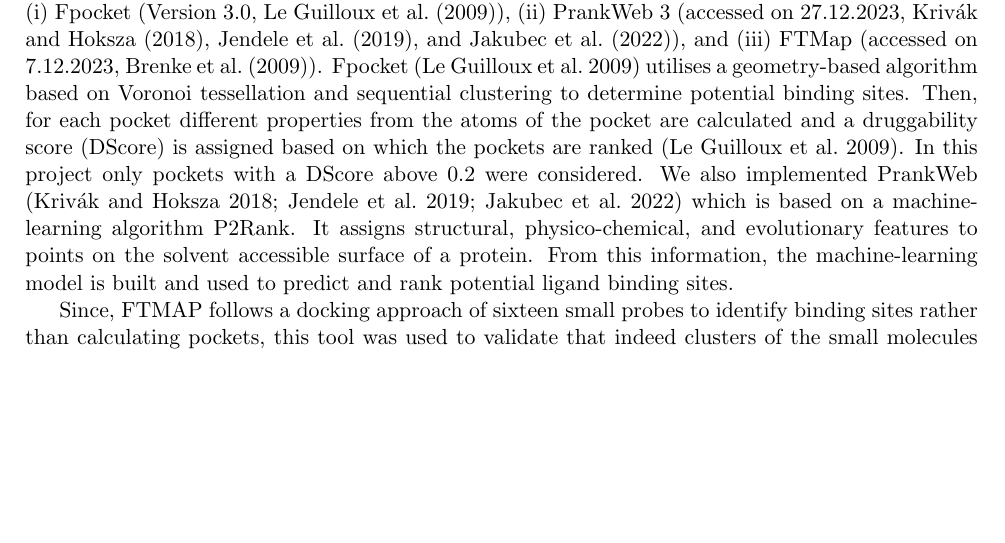
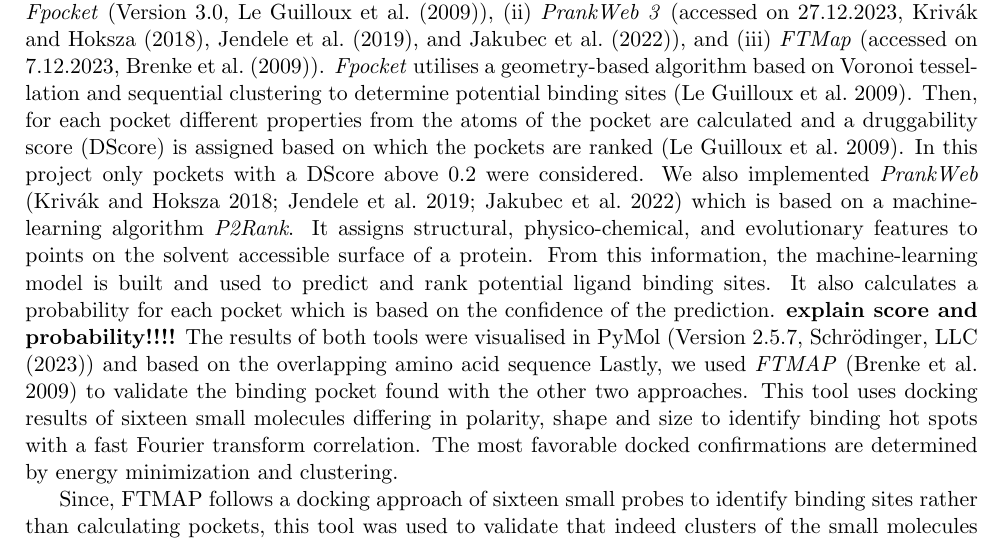
Before and after one commit to PBru314/MeetEU-Report, a LaTeX document (main.tex): part of page 5 of 9, cut so that both start at the same text, the shorter picture padded with empty space. Compiled offline with pdfLaTeX.

Commit message:
edit cbs

```diff
--- a/main.tex
+++ b/main.tex
@@ -87,9 +87,12 @@ Protein Data Bank files often contain problems that first need to be resolved, s
 For consensus binding site detection 6ZSL was used as a reference structure to align 5RME and 5RM2 in PyMol (Version 2.5.7, \textcite{PyMol_endnote}).This allowed better visualization and superimposition of the results.
 
 \subsection{Consensus binding site detection}
-To identify a potential ligand binding site of the NSP13 helicase, three different tools based on different methods were jointly used on Chain A of the crystal structures 6ZSL, 5RM2, and 5RME: (i) Fpocket (Version 3.0, \textcite{package_Fpocket}), (ii) PrankWeb 3 (accessed on 27.12.2023, \textcite{package_P2Rank, package_PrankWeb, package_PrankWeb3}), and (iii) FTMap (accessed on 7.12.2023, \textcite{package_FTMAP}).
-Fpocket \cite{package_Fpocket} utilises a geometry-based algorithm based on Voronoi tessellation and sequential clustering to determine potential binding sites. Then, for each pocket different properties from the atoms of the pocket are calculated and a \ac{DScore} is assigned based on which the pockets are ranked \cite{package_Fpocket}. In this project only pockets with a \ac{DScore} above 0.2 were considered.
-We also implemented PrankWeb \cite{package_P2Rank, package_PrankWeb, package_PrankWeb3} which is based on a machine-learning algorithm P2Rank. It assigns structural, physico-chemical, and evolutionary features to points on the solvent accessible surface of a protein. From this information, the machine-learning model is built and used to predict and rank potential ligand binding sites.
+To identify a potential ligand binding site of the NSP13 helicase, three different tools based on different methods were jointly used on Chain A of the crystal structures 6ZSL, 5RM2, and 5RME: (i) \textit{Fpocket} (Version 3.0, \textcite{package_Fpocket}), (ii) \textit{PrankWeb 3} (accessed on 27.12.2023, \textcite{package_P2Rank, package_PrankWeb, package_PrankWeb3}), and (iii) \textit{FTMap} (accessed on 7.12.2023, \textcite{package_FTMAP}).
+\textit{Fpocket} utilises a geometry-based algorithm based on Voronoi tessellation and sequential clustering to determine potential binding sites \cite{package_Fpocket}. Then, for each pocket different properties from the atoms of the pocket are calculated and a \ac{DScore} is assigned based on which the pockets are ranked \cite{package_Fpocket}. In this project only pockets with a \ac{DScore} above 0.2 were considered.
+We also implemented \textit{PrankWeb} \cite{package_P2Rank, package_PrankWeb, package_PrankWeb3} which is based on a machine-learning algorithm \textit{P2Rank}. It assigns structural, physico-chemical, and evolutionary features to points on the solvent accessible surface of a protein. From this information, the machine-learning model is built and used to predict and rank potential ligand binding sites. It also calculates a probability for each pocket which is based on the confidence of the prediction. \textbf{explain score and probability!!!!}
+The results of both tools were visualised in PyMol (Version 2.5.7, \textcite{PyMol_endnote}) and based on the overlapping amino acid sequence
+Lastly, we used \textit{FTMAP} \cite{package_FTMAP} to validate the binding pocket found with the other two approaches. This tool uses docking results of sixteen small molecules differing in polarity, shape and size to identify binding hot spots with a fast Fourier transform correlation. The most favorable docked confirmations are determined by energy minimization and clustering.
+
 
 %These were loaded into PyMol (Version 2.5.7,\textcite{PyMol_endnote}) together with the pockets detected with the other tools. Next, we focused only on the pockets calculated by Fpocket and PrankWeb and identified overlapping binding sites using the amino acid sequence and visual inspection. The respective potential binding sites were then merged.
 Since, FTMAP follows a docking approach of sixteen small probes to identify binding sites rather than calculating pockets, this tool was used to validate that indeed clusters of the small molecules formed inside of the potential consensus binding pocket.
```
